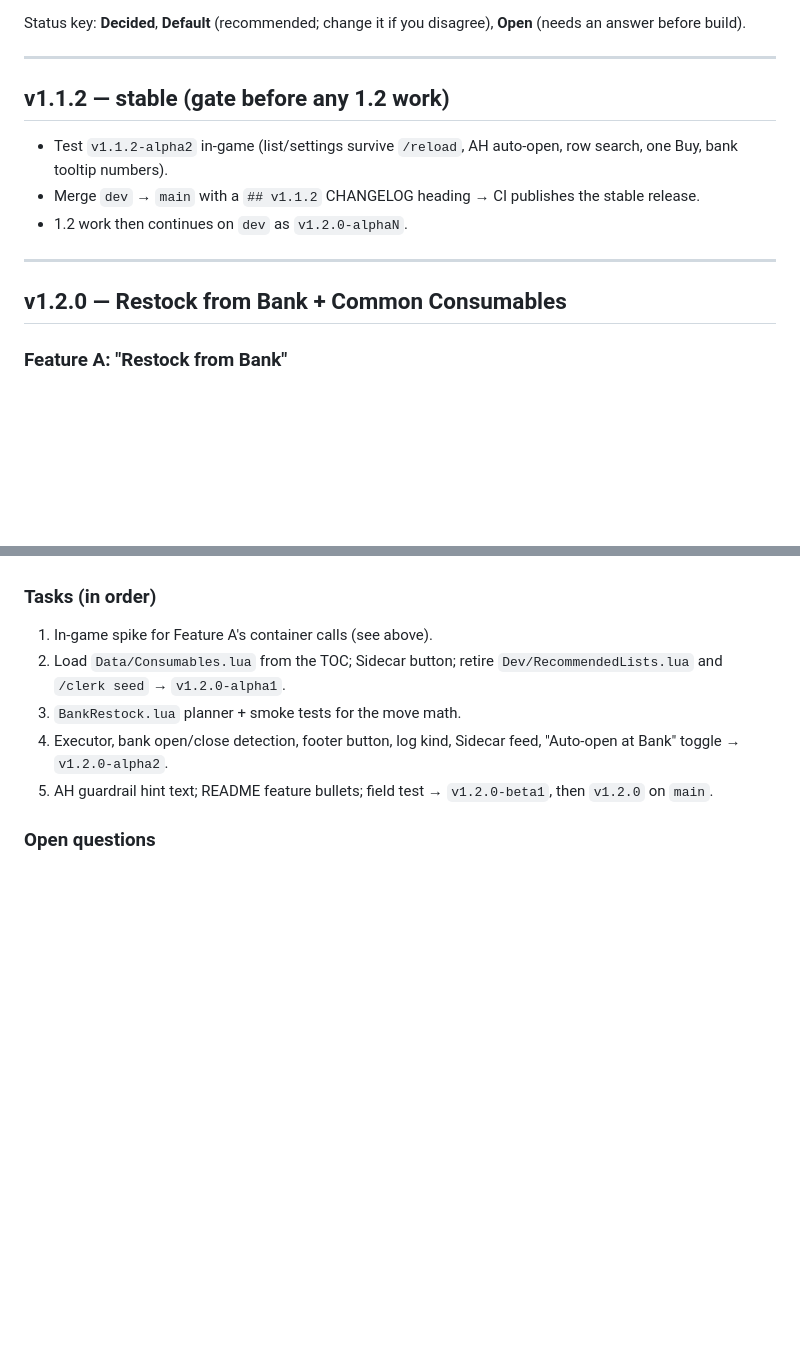
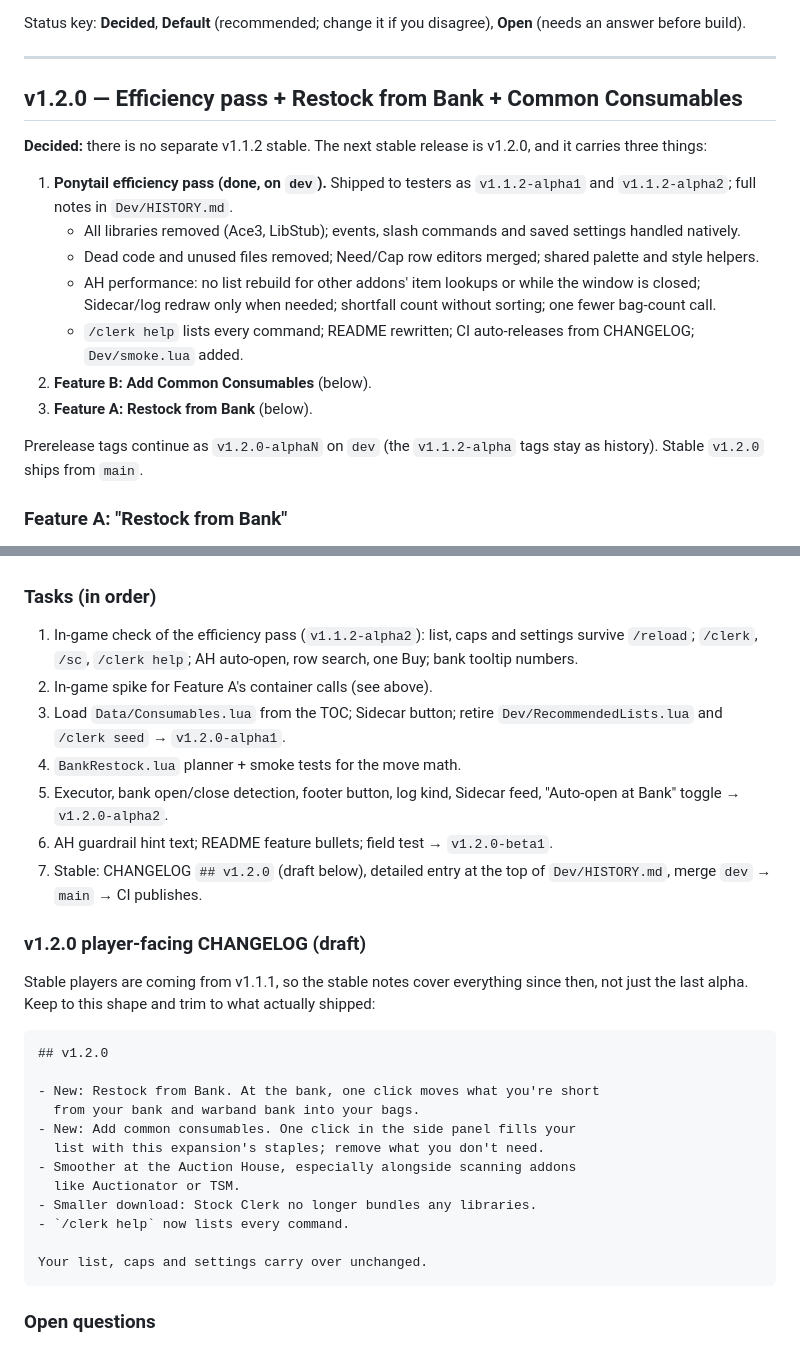
Before and after one commit to TheWolfIsLoose/StockClerk, a Markdown page: Dev/ROADMAP.md, 2 parts joined by grey strips. GitHub-like rendering; blank space fills up the shorter version.

Commit message:
roadmap: v1.2.0 carries the efficiency pass; drop v1.1.2 stable
Adds the full v1.2.0 task list (starting with an in-game check of the
efficiency pass), release steps, and a draft player-facing changelog
covering everything since v1.1.1.

Co-Authored-By: Claude Opus 5.5 <noreply@anthropic.com>
Claude-Session: https://claude.ai/code/session_01GTJMgTLEahsRZ8YbvoKfYQ

````diff
--- a/Dev/ROADMAP.md
+++ b/Dev/ROADMAP.md
@@ -9,17 +9,27 @@ disagree), **Open** (needs an answer before build).
 
 ---
 
-## v1.1.2 — stable (gate before any 1.2 work)
+## v1.2.0 — Efficiency pass + Restock from Bank + Common Consumables
 
-- Test `v1.1.2-alpha2` in-game (list/settings survive `/reload`, AH
-  auto-open, row search, one Buy, bank tooltip numbers).
-- Merge `dev` → `main` with a `## v1.1.2` CHANGELOG heading → CI
-  publishes the stable release.
-- 1.2 work then continues on `dev` as `v1.2.0-alphaN`.
+**Decided:** there is no separate v1.1.2 stable. The next stable release
+is v1.2.0, and it carries three things:
 
----
+1. **Ponytail efficiency pass (done, on `dev`).** Shipped to testers as
+   `v1.1.2-alpha1` and `v1.1.2-alpha2`; full notes in `Dev/HISTORY.md`.
+   - All libraries removed (Ace3, LibStub); events, slash commands and
+     saved settings handled natively.
+   - Dead code and unused files removed; Need/Cap row editors merged;
+     shared palette and style helpers.
+   - AH performance: no list rebuild for other addons' item lookups or
+     while the window is closed; Sidecar/log redraw only when needed;
+     shortfall count without sorting; one fewer bag-count call.
+   - `/clerk help` lists every command; README rewritten; CI
+     auto-releases from CHANGELOG; `Dev/smoke.lua` added.
+2. **Feature B: Add Common Consumables** (below).
+3. **Feature A: Restock from Bank** (below).
 
-## v1.2.0 — Restock from Bank + Common Consumables
+Prerelease tags continue as `v1.2.0-alphaN` on `dev` (the `v1.1.2-alpha`
+tags stay as history). Stable `v1.2.0` ships from `main`.
 
 ### Feature A: "Restock from Bank"
 
@@ -124,14 +134,40 @@ what they don't want and restocks from the AH or the bank.
 
 ### Tasks (in order)
 
-1. In-game spike for Feature A's container calls (see above).
-2. Load `Data/Consumables.lua` from the TOC; Sidecar button; retire
+1. In-game check of the efficiency pass (`v1.1.2-alpha2`): list, caps and
+   settings survive `/reload`; `/clerk`, `/sc`, `/clerk help`; AH
+   auto-open, row search, one Buy; bank tooltip numbers.
+2. In-game spike for Feature A's container calls (see above).
+3. Load `Data/Consumables.lua` from the TOC; Sidecar button; retire
    `Dev/RecommendedLists.lua` and `/clerk seed` → `v1.2.0-alpha1`.
-3. `BankRestock.lua` planner + smoke tests for the move math.
-4. Executor, bank open/close detection, footer button, log kind,
+4. `BankRestock.lua` planner + smoke tests for the move math.
+5. Executor, bank open/close detection, footer button, log kind,
    Sidecar feed, "Auto-open at Bank" toggle → `v1.2.0-alpha2`.
-5. AH guardrail hint text; README feature bullets; field test →
-   `v1.2.0-beta1`, then `v1.2.0` on `main`.
+6. AH guardrail hint text; README feature bullets; field test →
+   `v1.2.0-beta1`.
+7. Stable: CHANGELOG `## v1.2.0` (draft below), detailed entry at the
+   top of `Dev/HISTORY.md`, merge `dev` → `main` → CI publishes.
+
+### v1.2.0 player-facing CHANGELOG (draft)
+
+Stable players are coming from v1.1.1, so the stable notes cover
+everything since then, not just the last alpha. Keep to this shape and
+trim to what actually shipped:
+
+```
+## v1.2.0
+
+- New: Restock from Bank. At the bank, one click moves what you're short
+  from your bank and warband bank into your bags.
+- New: Add common consumables. One click in the side panel fills your
+  list with this expansion's staples; remove what you don't need.
+- Smoother at the Auction House, especially alongside scanning addons
+  like Auctionator or TSM.
+- Smaller download: Stock Clerk no longer bundles any libraries.
+- `/clerk help` now lists every command.
+
+Your list, caps and settings carry over unchanged.
+```
 
 ### Open questions
 
````
Also changed, not shown: Dev/HISTORY.md (+3 -0 lines).
